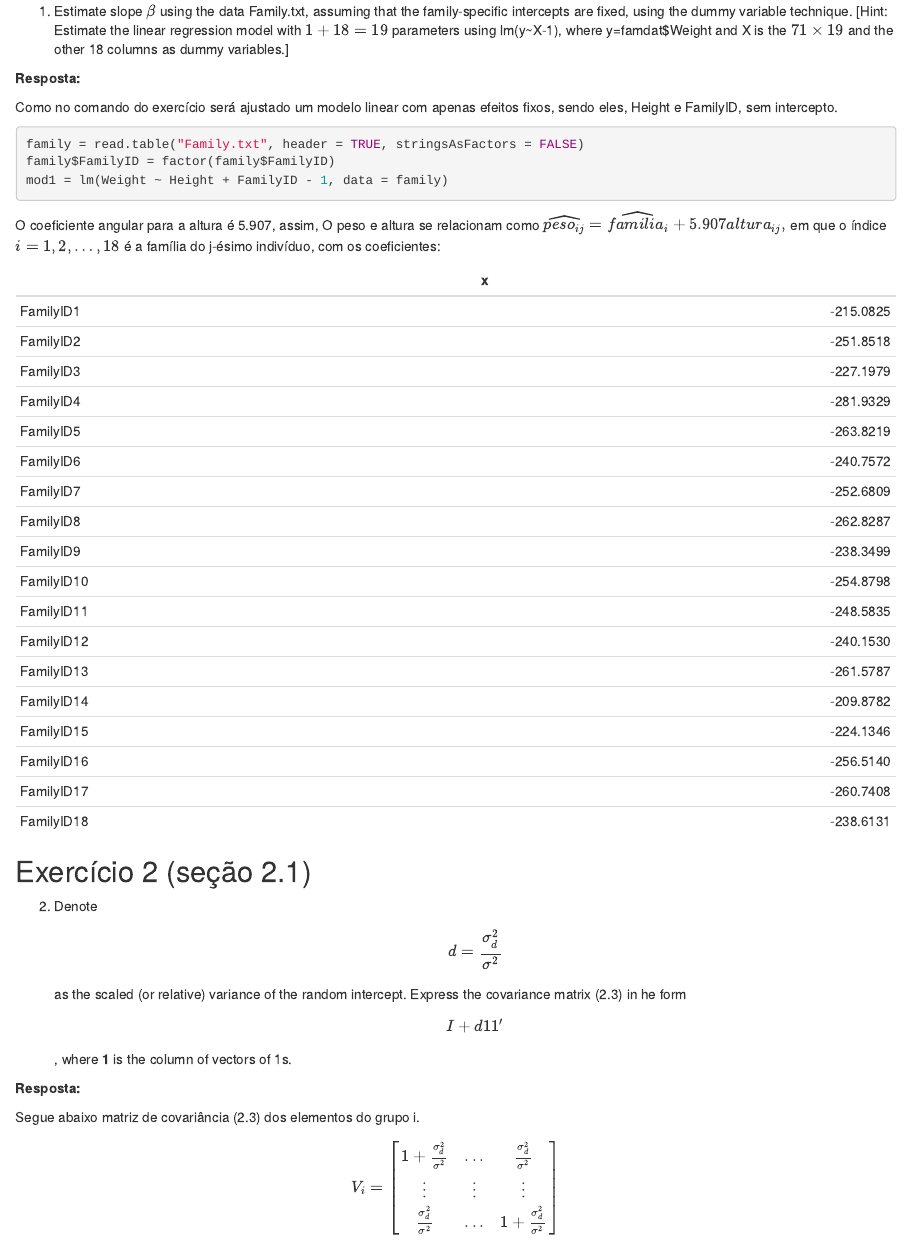
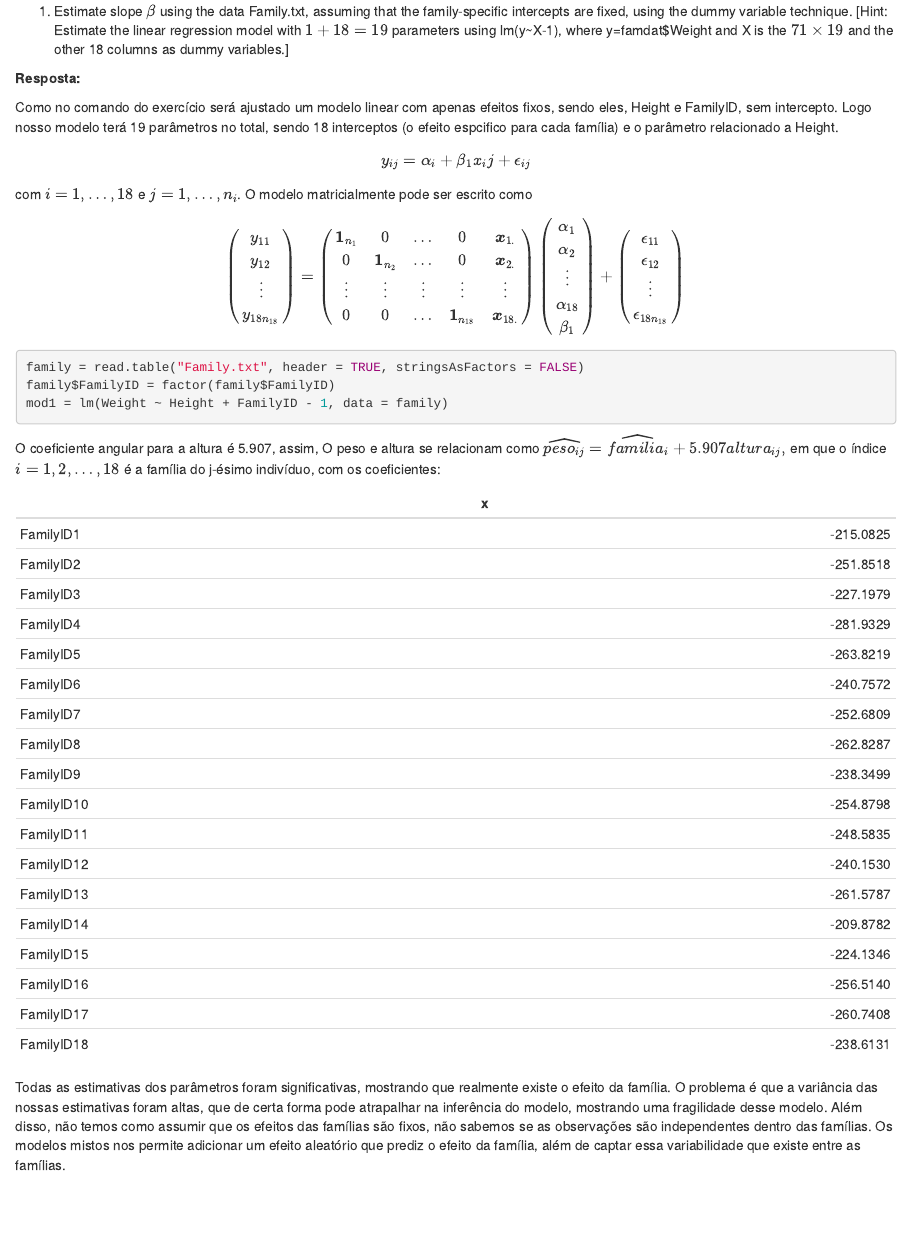
Before and after one commit to 600413/mixed-models, an R Markdown document (Lista 1.Rmd): the page in a window 1100 px wide, from 690 px down. Rendered offline with R 4.5, knitr and Pandoc, with nearby package versions.

Commit message:
Add files via upload

````diff
--- a/Lista 1.Rmd
+++ b/Lista 1.Rmd
@@ -46,7 +46,39 @@ $\therefore cov(y, w) = E_u[cov(y, w|u)] + cov_u(E(y|u), E(w|u)).$
 
 **Resposta:**
 
-Como no comando do exercício será ajustado um modelo linear com apenas efeitos fixos, sendo eles, Height e FamilyID, sem intercepto.
+Como no comando do exercício será ajustado um modelo linear com apenas efeitos fixos, sendo eles, Height e FamilyID, sem intercepto. Logo nosso modelo terá 19 parâmetros no total, sendo 18 interceptos (o efeito espcifico para cada família) e o parâmetro relacionado a Height.
+
+$$
+ y_{ij} = \alpha_i + \beta_1 x_ij + \epsilon_{ij}
+$$
+com $i = 1, \dots, 18$ e $j = 1, \dots, n_i$. O modelo matricialmente pode ser escrito como
+
+$$
+\left(\begin{array}{c}
+y_{11} \\
+y_{12} \\
+\vdots \\
+y_{18 n_{18}}
+\end{array}\right) =
+\left(\begin{array}{ccccc}
+\boldsymbol{1}_{n_1} & 0 & \dots & 0 & \boldsymbol{x}_{1.}\\
+ 0 &\boldsymbol{1}_{n_2} & \dots & 0 & \boldsymbol{x}_{2.}\\
+ \vdots & \vdots &\vdots &\vdots &\vdots  \\
+ 0 & 0 & \dots & \boldsymbol{1}_{n_{18}} & \boldsymbol{x}_{18.}
+\end{array}\right) \left(\begin{array}{c}
+\alpha_{1} \\
+\alpha_{2} \\
+\vdots \\
+\alpha_{18} \\
+\beta_{1}
+\end{array}\right) +
+\left(\begin{array}{c}
+\epsilon_{11} \\
+\epsilon_{12} \\
+\vdots \\
+\epsilon_{18 n_{18}}
+\end{array}\right)
+$$
 
 ```{r}
 family = read.table("Family.txt", header = TRUE, stringsAsFactors = FALSE)
@@ -61,7 +93,7 @@ library(knitr)
 kable(coef(mod1)[-1])
 ```
 
-
+Todas as estimativas dos parâmetros foram significativas, mostrando que realmente existe o efeito da família. O problema é que a variância das nossas estimativas foram altas, que de certa forma pode atrapalhar na inferência do modelo, mostrando uma fragilidade desse modelo. Além disso, não temos como assumir que os efeitos das famílias são fixos, não sabemos se as observações são independentes dentro das famílias. Os modelos mistos nos permite adicionar um efeito aleatório que prediz o efeito da família, além de captar essa variabilidade que existe entre as famílias.
 
 ## Exercício 2 (seção 2.1)
 
````
Also changed, not shown: Lista 1.Rmd (29 more changed lines).
